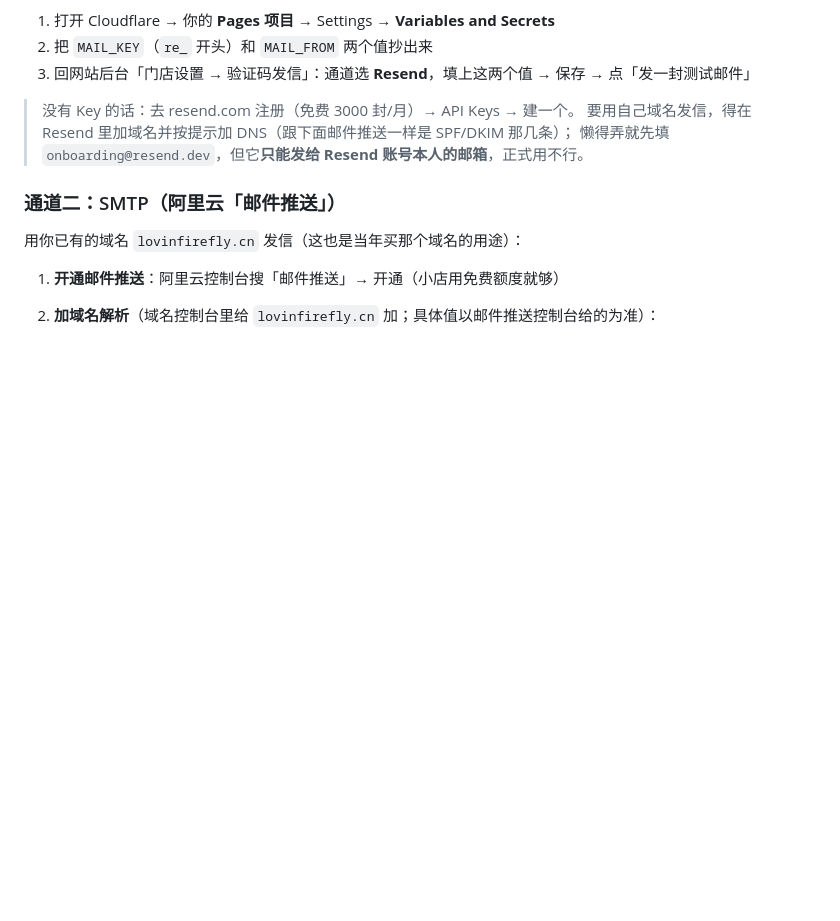
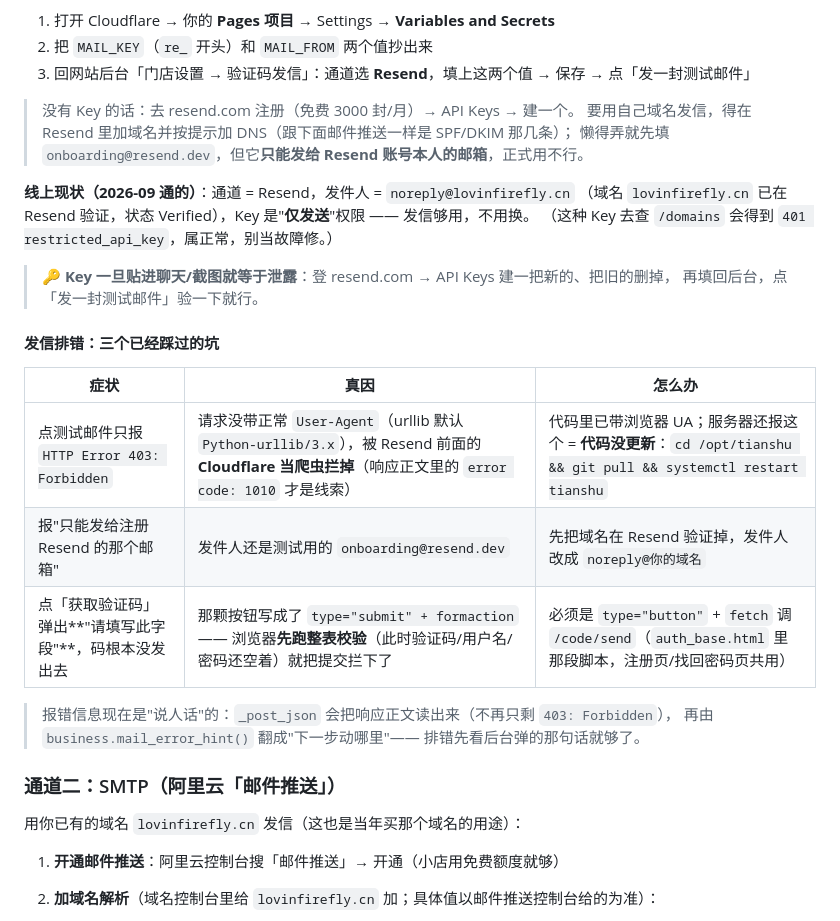
Before and after one commit to LovinFIreFly/tianshu-site, a Markdown page: README.md, the part around the change. GitHub-like rendering; blank space fills up the shorter version.

Commit message:
文档：验证码发信补上线上现状(Resend + noreply@lovinfirefly.cn 已验证域名 + 仅发送权限的 Key 够用)与『三个已踩过的坑』排错表(Cloudflare 1010 = UA/代码未更新、onboarding 测试发件人限制、获取验证码按钮不能是 submit 否则整表校验拦下)，并提醒轮换已泄露的 Key

```diff
--- a/README.md
+++ b/README.md
@@ -173,6 +173,24 @@ python tools/smoke_test.py     # 另一个窗口跑自检
 > 要用自己域名发信，得在 Resend 里加域名并按提示加 DNS（跟下面邮件推送一样是 SPF/DKIM 那几条）；
 > 懒得弄就先填 `onboarding@resend.dev`，但它**只能发给 Resend 账号本人的邮箱**，正式用不行。
 
+**线上现状（2026-09 通的）**：通道 = Resend，发件人 = `noreply@lovinfirefly.cn`
+（域名 `lovinfirefly.cn` 已在 Resend 验证，状态 Verified），Key 是"**仅发送**"权限 —— 发信够用，不用换。
+（这种 Key 去查 `/domains` 会得到 `401 restricted_api_key`，属正常，别当故障修。）
+
+> 🔑 **Key 一旦贴进聊天/截图就等于泄露**：登 resend.com → API Keys 建一把新的、把旧的删掉，
+> 再填回后台，点「发一封测试邮件」验一下就行。
+
+#### 发信排错：三个已经踩过的坑
+
+| 症状 | 真因 | 怎么办 |
+|---|---|---|
+| 点测试邮件只报 `HTTP Error 403: Forbidden` | 请求没带正常 `User-Agent`（urllib 默认 `Python-urllib/3.x`），被 Resend 前面的 **Cloudflare 当爬虫拦掉**（响应正文里的 `error code: 1010` 才是线索） | 代码里已带浏览器 UA；服务器还报这个 = **代码没更新**：`cd /opt/tianshu && git pull && systemctl restart tianshu` |
+| 报"只能发给注册 Resend 的那个邮箱" | 发件人还是测试用的 `onboarding@resend.dev` | 先把域名在 Resend 验证掉，发件人改成 `noreply@你的域名` |
+| 点「获取验证码」弹出**"请填写此字段"**，码根本没发出去 | 那颗按钮写成了 `type="submit" + formaction` —— 浏览器**先跑整表校验**（此时验证码/用户名/密码还空着）就把提交拦下了 | 必须是 `type="button"` + `fetch` 调 `/code/send`（`auth_base.html` 里那段脚本，注册页/找回密码页共用） |
+
+> 报错信息现在是"说人话"的：`_post_json` 会把响应正文读出来（不再只剩 `403: Forbidden`），
+> 再由 `business.mail_error_hint()` 翻成"下一步动哪里"—— 排错先看后台弹的那句话就够了。
+
 ### 通道二：SMTP（阿里云「邮件推送」）
 
 用你已有的域名 `lovinfirefly.cn` 发信（这也是当年买那个域名的用途）：
```
